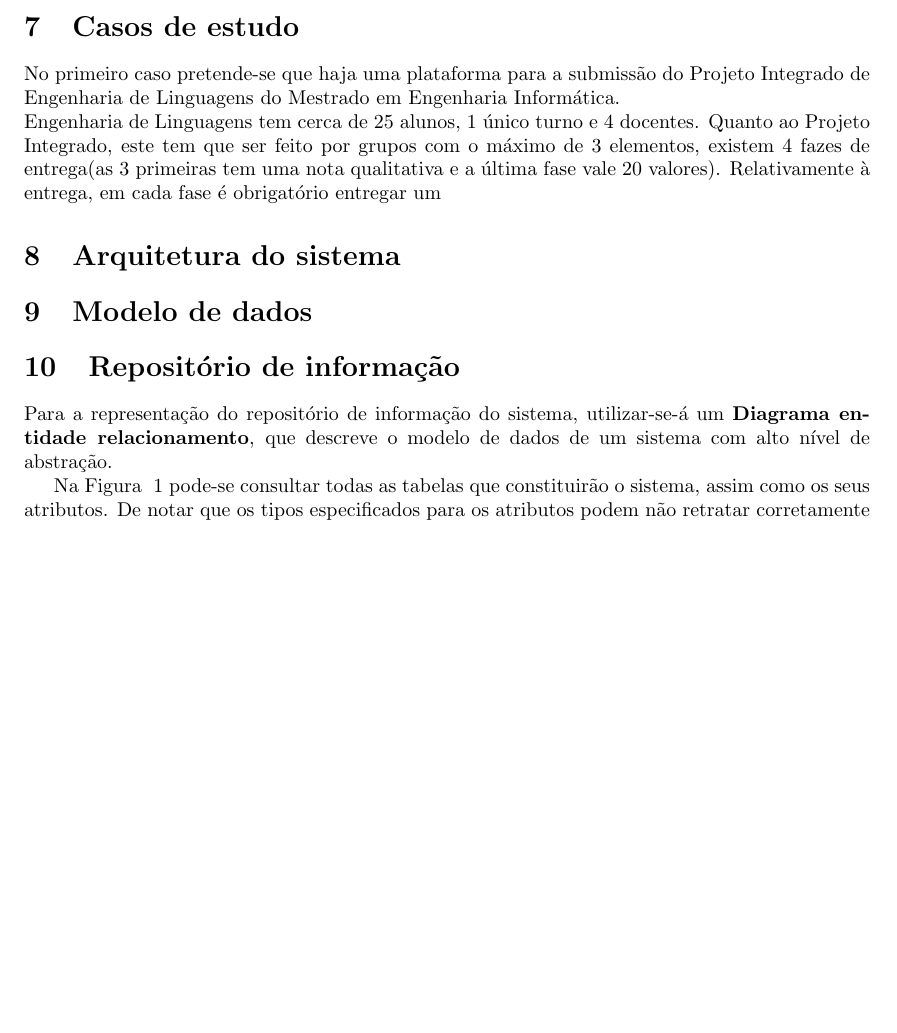
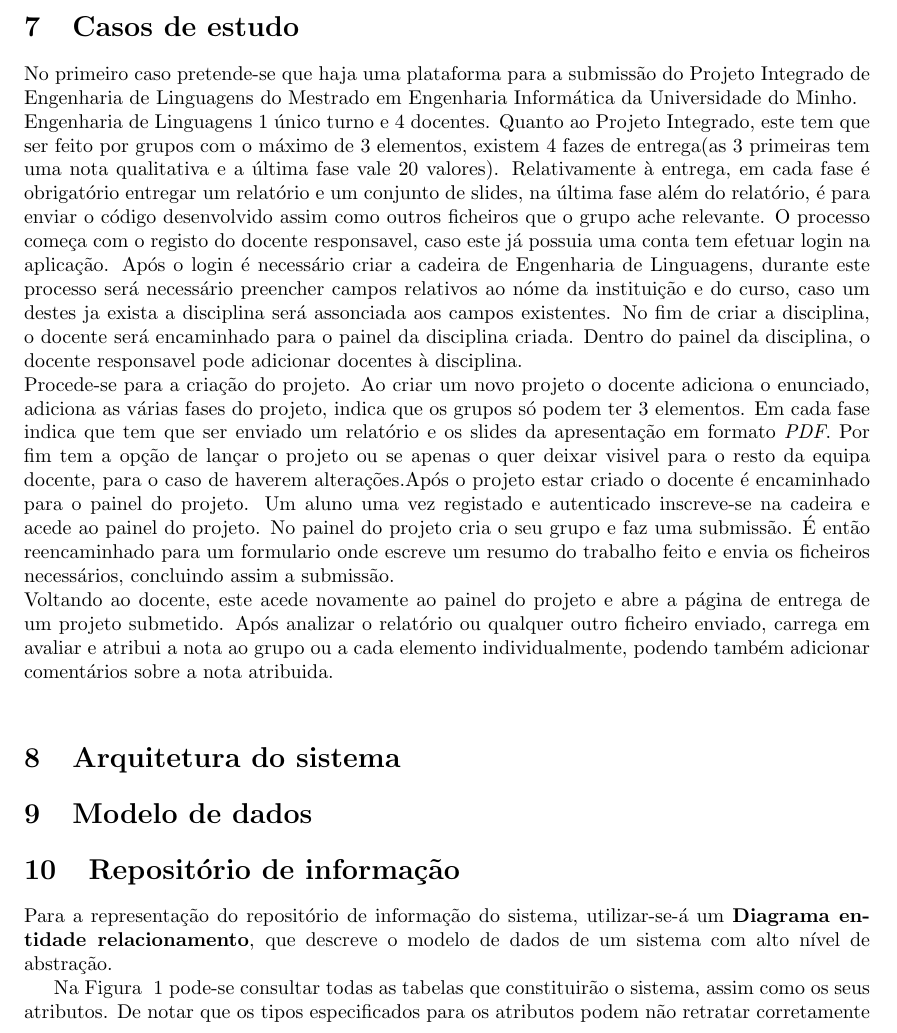
Before and after one commit to danielcarvalhopt/geretps, a LaTeX document (main.tex, which reads casos_de_estudo.tex): part of page 4 of 5 before the commit and part of page 4 of 6 after it, cut so that both start at the same text, the shorter picture padded with empty space. Compiled offline with pdfLaTeX.

Commit message:
Primeiro caso

```diff
--- a/casos_de_estudo.tex
+++ b/casos_de_estudo.tex
@@ -1,6 +1,10 @@
 \section{Casos de estudo}
 
 
-No primeiro caso pretende-se que haja uma plataforma para a submissão do Projeto Integrado de Engenharia de Linguagens do Mestrado em Engenharia Informática.\\
-Engenharia de Linguagens tem cerca de 25 alunos, 1 único turno e 4 docentes.
-Quanto ao Projeto Integrado, este tem que ser feito por grupos com o máximo de 3 elementos, existem 4 fazes de entrega(as 3 primeiras tem uma nota qualitativa e a última fase vale 20 valores). Relativamente à entrega, em cada fase é obrigatório entregar um
+No primeiro caso pretende-se que haja uma plataforma para a submissão do Projeto Integrado de Engenharia de Linguagens do Mestrado em Engenharia Informática da Universidade do Minho.\\
+Engenharia de Linguagens 1 único turno e 4 docentes.
+Quanto ao Projeto Integrado, este tem que ser feito por grupos com o máximo de 3 elementos, existem 4 fazes de entrega(as 3 primeiras tem uma nota qualitativa e a última fase vale 20 valores). Relativamente à entrega, em cada fase é obrigatório entregar um relatório e um conjunto de slides, na última fase além do relatório, é para enviar o código desenvolvido assim como outros ficheiros que o grupo ache relevante.
+O processo começa com o registo do docente responsavel, caso este já possuia uma conta tem efetuar login na aplicação. Após o login é necessário criar a cadeira de Engenharia de Linguagens, durante este processo será necessário preencher campos relativos ao nóme da instituição e do curso, caso um destes ja exista a disciplina será assonciada aos campos existentes. No fim de criar a disciplina, o docente será encaminhado para o painel da disciplina criada. Dentro do painel da disciplina, o docente responsavel pode adicionar docentes à disciplina.\\
+Procede-se para a criação do projeto. Ao criar um novo projeto o docente adiciona o enunciado, adiciona as várias fases do projeto, indica que os grupos só podem ter 3 elementos. Em cada fase indica que tem que ser enviado um relatório e os slides da apresentação em formato \emph{PDF}. Por fim tem a opção de lançar o projeto ou se apenas o quer deixar visivel para o resto da equipa docente, para o caso de haverem alterações.Após o projeto estar criado o docente é encaminhado para o painel do projeto.
+Um aluno uma vez registado e autenticado inscreve-se na cadeira e acede ao painel do projeto. No painel do projeto cria o seu grupo e faz uma submissão. É então reencaminhado para um formulario onde escreve um resumo do trabalho feito e envia os ficheiros necessários, concluindo assim a submissão.\\
+Voltando ao docente, este acede novamente ao painel do projeto e abre a página de entrega de um projeto submetido. Após analizar o relatório ou qualquer outro ficheiro enviado, carrega em avaliar e atribui a nota ao grupo ou a cada elemento individualmente, podendo também adicionar comentários sobre a nota atribuida.\\
```
Also changed, not shown: main.tex (line endings or trailing spaces).
